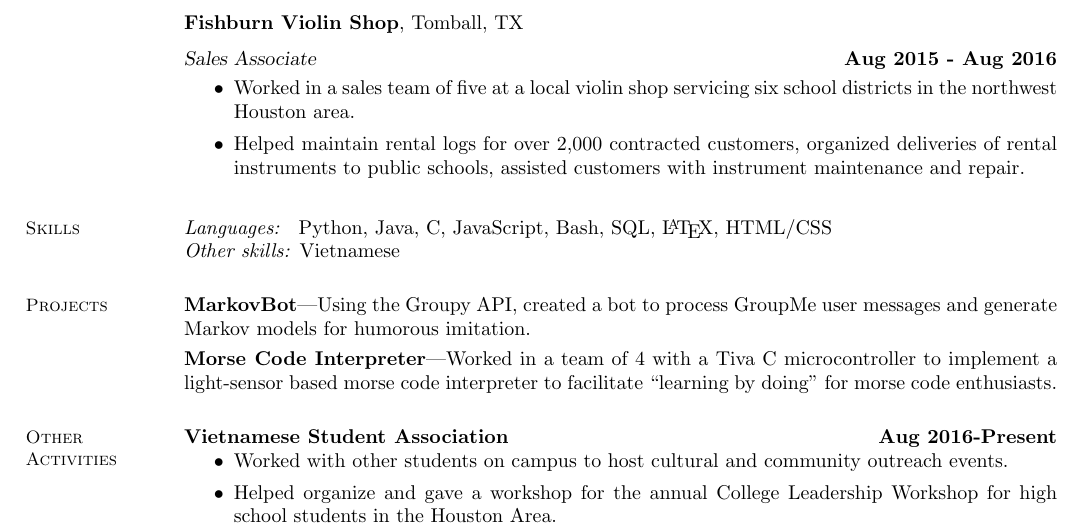
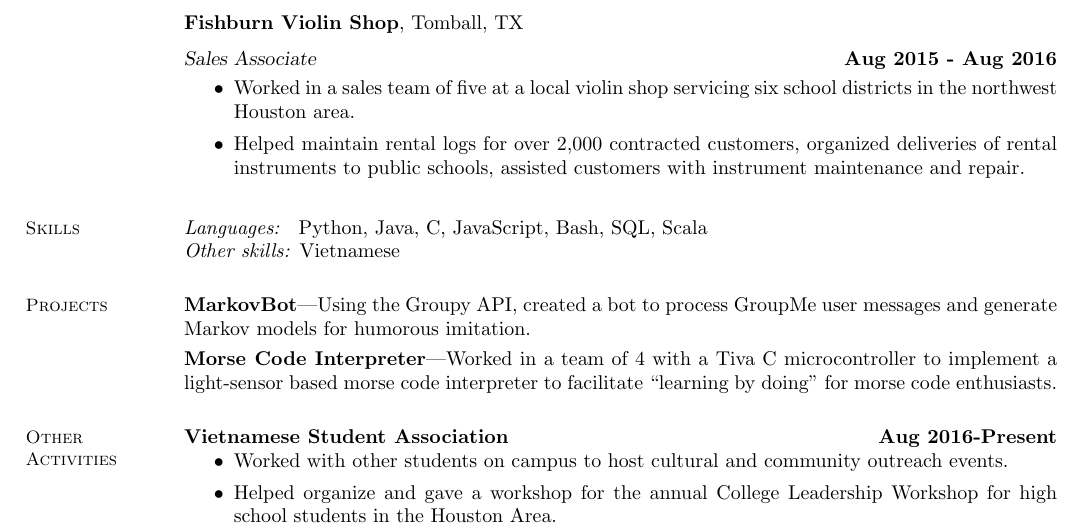
Before and after one commit to tamtale/resume, a LaTeX CV (resume.tex): part of the page, cut so that both start at the same text. The pictures show the PDF file resume.pdf that the author committed with the source.

Commit message:
updated languages

```diff
--- a/resume.tex
+++ b/resume.tex
@@ -44,7 +44,7 @@ Aug 2016}
 
 \section{\mysidestyle Skills}
 
-\emph{Languages: } Python, Java, C, JavaScript, Bash, SQL, \LaTeX, HTML/CSS \\
+\emph{Languages: } Python, Java, C, JavaScript, Bash, SQL, Scala\\
 \emph{Other skills:} Vietnamese
 
 \section{\mysidestyle Projects}
```
Also changed, not shown: resume.pdf.
